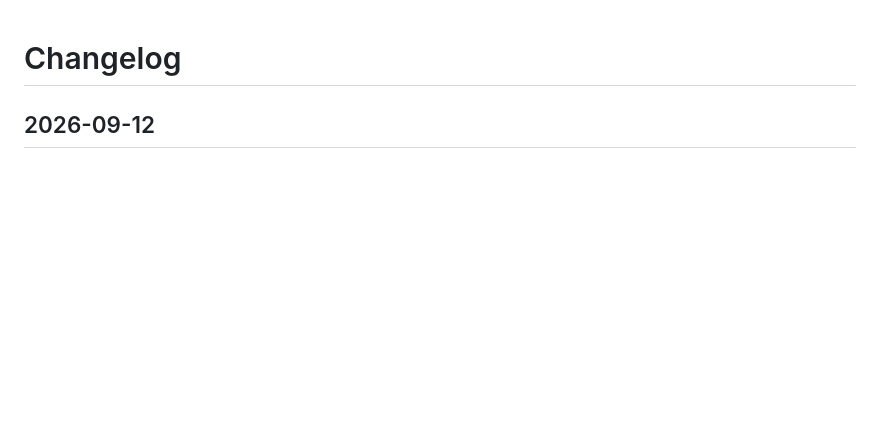
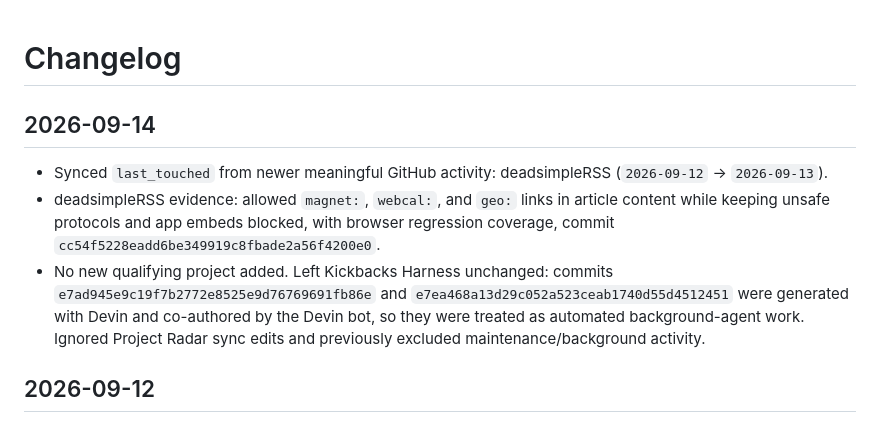
Before and after one commit to Hankyone/project-radar, a Markdown page: changelog.md, the part around the change. Rendered like a GitHub page; blank space fills up the shorter version.

Commit message:
Record 2026-09-14 project radar sync

```diff
--- a/changelog.md
+++ b/changelog.md
@@ -1,4 +1,10 @@
 # Changelog
+
+## 2026-09-14
+
+- Synced `last_touched` from newer meaningful GitHub activity: deadsimpleRSS (`2026-09-12` → `2026-09-13`).
+- deadsimpleRSS evidence: allowed `magnet:`, `webcal:`, and `geo:` links in article content while keeping unsafe protocols and app embeds blocked, with browser regression coverage, commit `cc54f5228eadd6be349919c8fbade2a56f4200e0`.
+- No new qualifying project added. Left Kickbacks Harness unchanged: commits `e7ad945e9c19f7b2772e8525e9d76769691fb86e` and `e7ea468a13d29c052a523ceab1740d55d4512451` were generated with Devin and co-authored by the Devin bot, so they were treated as automated background-agent work. Ignored Project Radar sync edits and previously excluded maintenance/background activity.
 
 ## 2026-09-12
 
```
